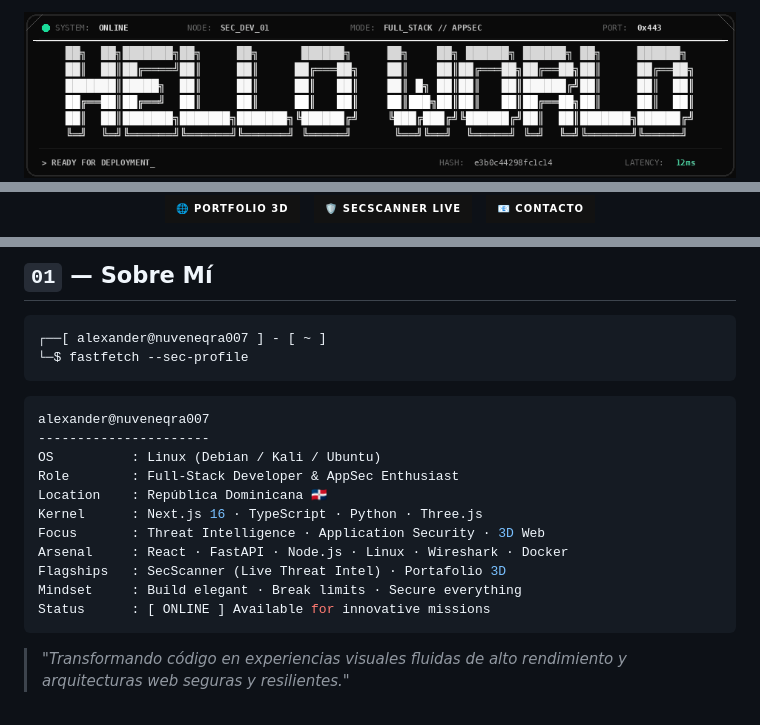
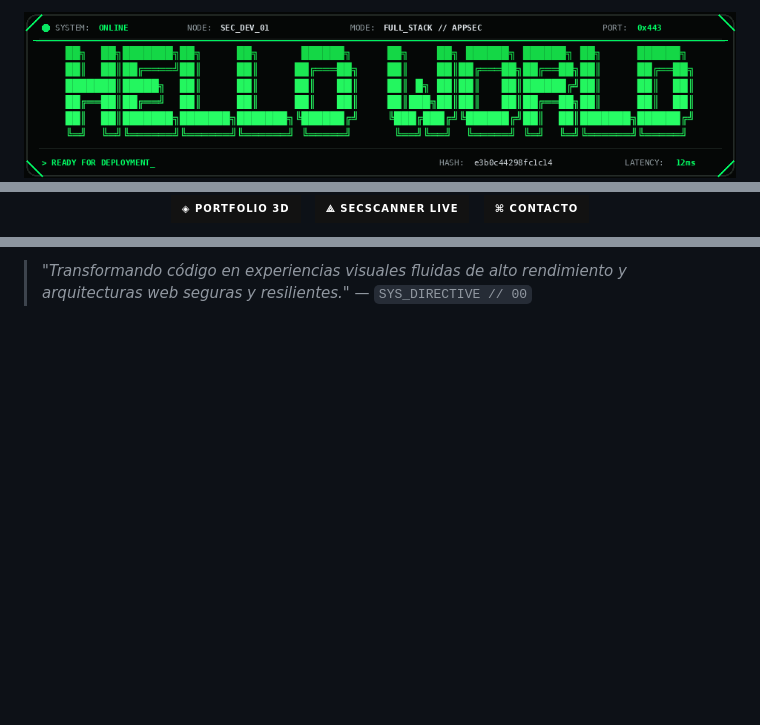
Before and after one commit to nuveneqra007-rgb/nuveneqra007-rgb, a Markdown page: README.md, 3 parts joined by grey strips. Drawn GitHub-style; pictures changed too: assets/hello_world.gif; badges without logos; blank space fills up the shorter version.

````diff
--- a/README.md
+++ b/README.md
@@ -16,14 +16,14 @@
 <p align="center">
   <a href="https://portafolio-3d-alexander.vercel.app/" target="_blank">
-    <img src="https://img.shields.io/badge/🌐%20PORTFOLIO%203D-000000?style=for-the-badge&logoColor=FFFFFF&color=121212&labelColor=000000" alt="Portfolio 3D"/>
+    <img src="https://img.shields.io/badge/◈_PORTFOLIO_3D-050706?style=for-the-badge&logoColor=00FF66&color=121212&labelColor=050706" alt="Portfolio 3D"/>
   </a>
   &nbsp;
   <a href="https://secscanner.dpdns.org/" target="_blank">
-    <img src="https://img.shields.io/badge/🛡️%20SECSCANNER%20LIVE-000000?style=for-the-badge&logoColor=FFFFFF&color=121212&labelColor=000000" alt="SecScanner"/>
+    <img src="https://img.shields.io/badge/⟁_SECSCANNER_LIVE-050706?style=for-the-badge&logoColor=00FF66&color=121212&labelColor=050706" alt="SecScanner"/>
   </a>
   &nbsp;
   <a href="mailto:miguelalexanderlopezmendosa23@gmail.com">
-    <img src="https://img.shields.io/badge/📧%20CONTACTO-000000?style=for-the-badge&color=121212&labelColor=000000" alt="Contacto"/>
+    <img src="https://img.shields.io/badge/⌘_CONTACTO-050706?style=for-the-badge&logoColor=FFFFFF&color=121212&labelColor=050706" alt="Contacto"/>
   </a>
 </p>
 
@@ -33,29 +40,7 @@
 
 <br/>
 
-<!-- ── SECCIÓN 01: SOBRE MÍ ── -->
-## `01` — Sobre Mí
-
-```text
-┌──[ alexander@nuveneqra007 ] - [ ~ ]
-└─$ fastfetch --sec-profile
-```
-
-```yaml
-alexander@nuveneqra007
-----------------------
-OS          : Linux (Debian / Kali / Ubuntu)
-Role        : Full-Stack Developer & AppSec Enthusiast
-Location    : República Dominicana 🇩🇴
-Kernel      : Next.js 16 · TypeScript · Python · Three.js
-Focus       : Threat Intelligence · Application Security · 3D Web
-Arsenal     : React · FastAPI · Node.js · Linux · Wireshark · Docker
-Flagships   : SecScanner (Live Threat Intel) · Portafolio 3D
-Mindset     : Build elegant · Break limits · Secure everything
-Status      : [ ONLINE ] Available for innovative missions
-```
-
-> *"Transformando código en experiencias visuales fluidas de alto rendimiento y arquitecturas web seguras y resilientes."*
+> *"Transformando código en experiencias visuales fluidas de alto rendimiento y arquitecturas web seguras y resilientes."* — `SYS_DIRECTIVE // 00`
 
 <br/>
 
````
Also changed, not shown: other parts of README.md (+20 -22 lines), 2 other files.
